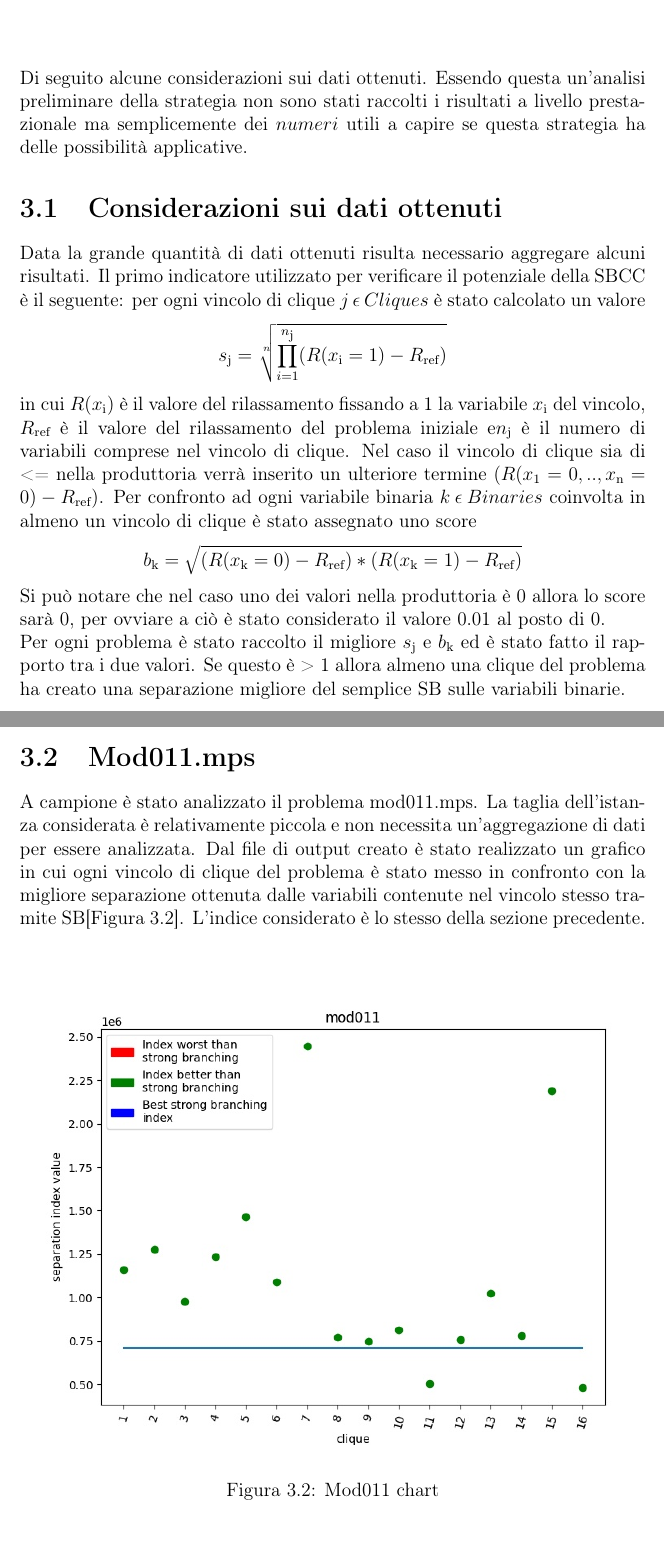
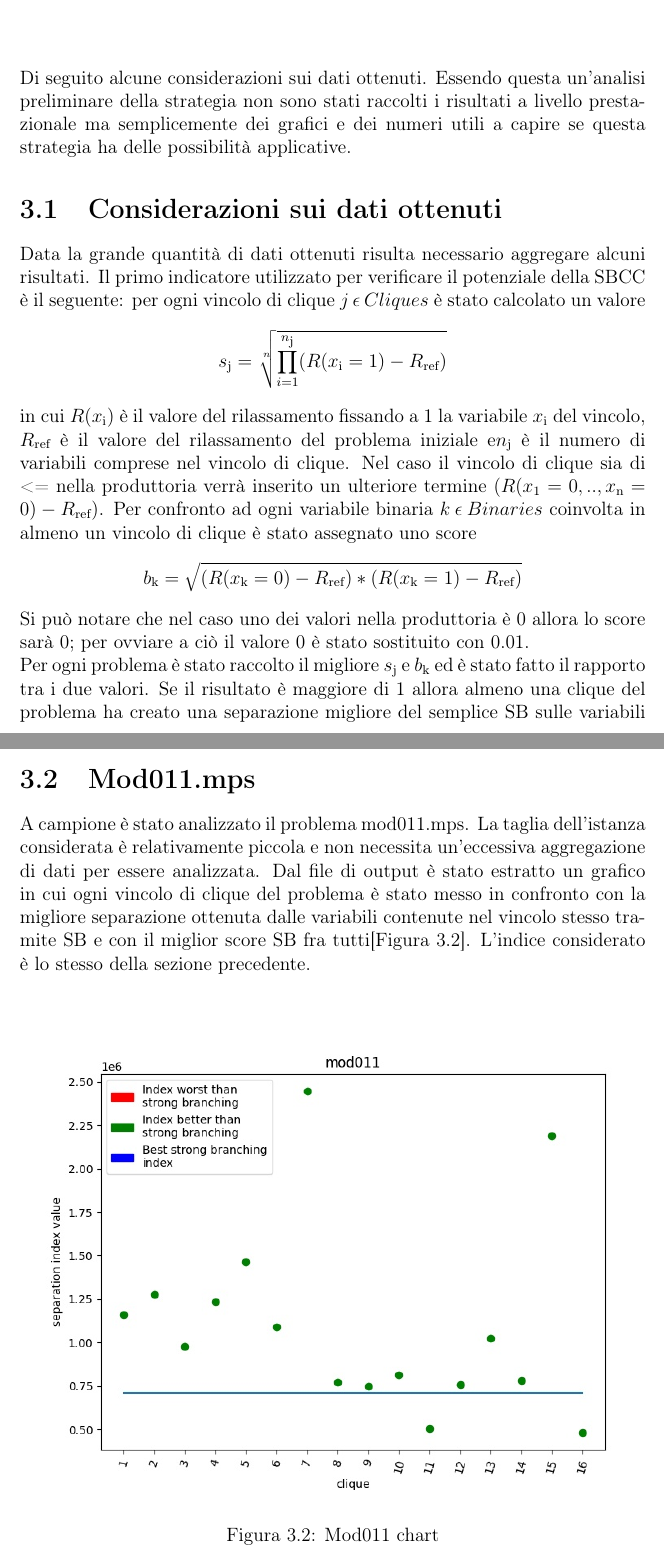
Before and after one commit to Starkiller13/tesi, a LaTeX book (tesi.tex): two parts of pages 21 and 23 of 27, joined at a grey line, cut so that both start at the same text. Compiled offline with pdfLaTeX.

Commit message:
6/set/2020-15:35

```diff
--- a/tesi.tex
+++ b/tesi.tex
@@ -347,8 +347,8 @@ librerie Numpy e MatplotLib.
 
 \chapter{Risultati}
 Di seguito alcune considerazioni sui dati ottenuti. Essendo questa un'analisi preliminare della strategia
-non sono stati raccolti i risultati a livello prestazionale ma semplicemente dei $numeri$ utili a capire se
-questa strategia ha delle possibilità applicative.
+non sono stati raccolti i risultati a livello prestazionale ma semplicemente dei grafici e dei numeri
+utili a capire se questa strategia ha delle possibilità applicative.
 
 \section{Considerazioni sui dati ottenuti}
 Data la grande quantità di dati ottenuti risulta necessario aggregare alcuni risultati. Il primo indicatore
@@ -361,28 +361,29 @@ numero di variabili comprese nel vincolo di clique. Nel caso il vincolo di cliqu
 produttoria verrà inserito un ulteriore termine $(R(x\textsubscript{1}=0, .., x\textsubscript{n}=0)- R\textsubscript{ref})$.
 Per confronto ad ogni variabile binaria $k\:\epsilon\:Binaries$ coinvolta in almeno un vincolo di clique è stato assegnato uno score
 \[ b\textsubscript{k} = \sqrt{(R(x\textsubscript{k}=0)-R\textsubscript{ref})*(R(x\textsubscript{k}=1)-R\textsubscript{ref})}\]
-Si può notare che nel caso uno dei valori nella produttoria è 0 allora lo score sarà 0, per ovviare a ciò
-è stato considerato il valore 0.01 al posto di 0.\\
+Si può notare che nel caso uno dei valori nella produttoria è 0 allora lo score sarà 0; per ovviare a ciò il
+valore 0 è stato sostituito con 0.01.\\
 Per ogni problema è stato raccolto il migliore $s\textsubscript{j}$ e $b\textsubscript{k}$ ed è stato fatto il rapporto
-tra i due valori. Se questo è > 1 allora almeno una clique del problema ha creato una separazione migliore del semplice SB
-sulle variabili binarie.\\\pagebreak
-\\Di seguito il grafico ottenuto[Figura 3.1]:\\
-
+tra i due valori. Se il risultato è maggiore di 1 allora almeno una clique del problema ha creato una separazione migliore del semplice SB
+sulle variabili binarie.\\
+Di seguito il grafico ottenuto[Figura 3.1]:
 \begin{figure}[ht]
     \centering
     \includegraphics [scale = 0.7]{chart_agg}
     \caption{Problem ratio}
     \label{fig:ratio}
 \end{figure}
+
 Si può osservare che in molti dei problemi la separazione che va a crearsi è migliore della miglior separazione
 tramite Strong Branching delle variabili coinvolte nei vincoli. \\
 I risultati ottenuti, come si può vedere, sono promettenti: in media una separazione creata tramite clique risulta
 8 volte più forte di una separazione traqmite SB. \pagebreak
 \section{Mod011.mps}
 A campione è stato analizzato il problema mod011.mps. La taglia dell'istanza considerata è relativamente piccola
-e non necessita un'aggregazione di dati per essere analizzata. Dal file di output creato è stato realizzato un grafico
+e non necessita un'eccessiva aggregazione di dati per essere analizzata. Dal file di output è stato estratto un grafico
 in cui ogni vincolo di clique del problema è stato messo in confronto con la migliore separazione ottenuta dalle variabili
-contenute nel vincolo stesso tramite SB[Figura 3.2]. L'indice considerato è lo stesso della sezione precedente.\\
+contenute nel vincolo stesso tramite SB e con il miglior score SB fra tutti[Figura 3.2]. L'indice considerato è lo stesso
+della sezione precedente.\\
 \begin{figure}[ht]
     \centering
     \includegraphics [scale = 0.7]{chart_exp1_mod011}
```
Also changed, not shown: tesi.pdf, tesi.tex (10 more changed lines), 3 other files.
